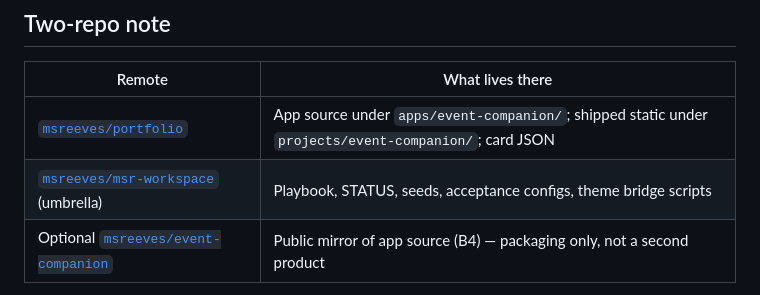
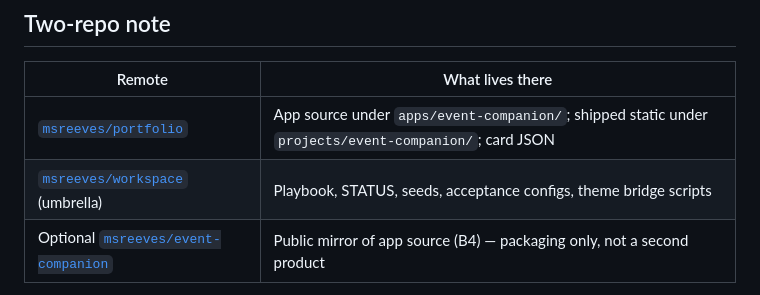
Before and after one commit to msreeves/portfolio, a Markdown page: apps/event-companion/PORTFOLIO_SHIP.md, the part around the change. Rendered like a GitHub page.

Commit message:
docs: umbrella repo renamed to msreeves/workspace

```diff
--- a/apps/event-companion/PORTFOLIO_SHIP.md
+++ b/apps/event-companion/PORTFOLIO_SHIP.md
@@ -114,7 +114,7 @@ Seminars options may **override** only if documented in the A3-seminars seed REA
 | Remote | What lives there |
 |--------|------------------|
 | [`msreeves/portfolio`](https://github.com/msreeves/portfolio) | App source under `apps/event-companion/`; shipped static under `projects/event-companion/`; card JSON |
-| [`msreeves/msr-workspace`](https://github.com/msreeves/msr-workspace) (umbrella) | Playbook, STATUS, seeds, acceptance configs, theme bridge scripts |
+| [`msreeves/workspace`](https://github.com/msreeves/workspace) (umbrella) | Playbook, STATUS, seeds, acceptance configs, theme bridge scripts |
 | Optional [`msreeves/event-companion`](https://github.com/msreeves/event-companion) | Public mirror of app source (B4) — packaging only, not a second product |
 
 **Mirror automation:** portfolio workflow `.github/workflows/mirror-event-companion.yml` copies `apps/event-companion/` → `msreeves/event-companion` on push to `main`. Secret: `EVENT_COMPANION_PUSH_TOKEN`. Local: `npm run github:hooks:install` + commit/push portfolio.
```
